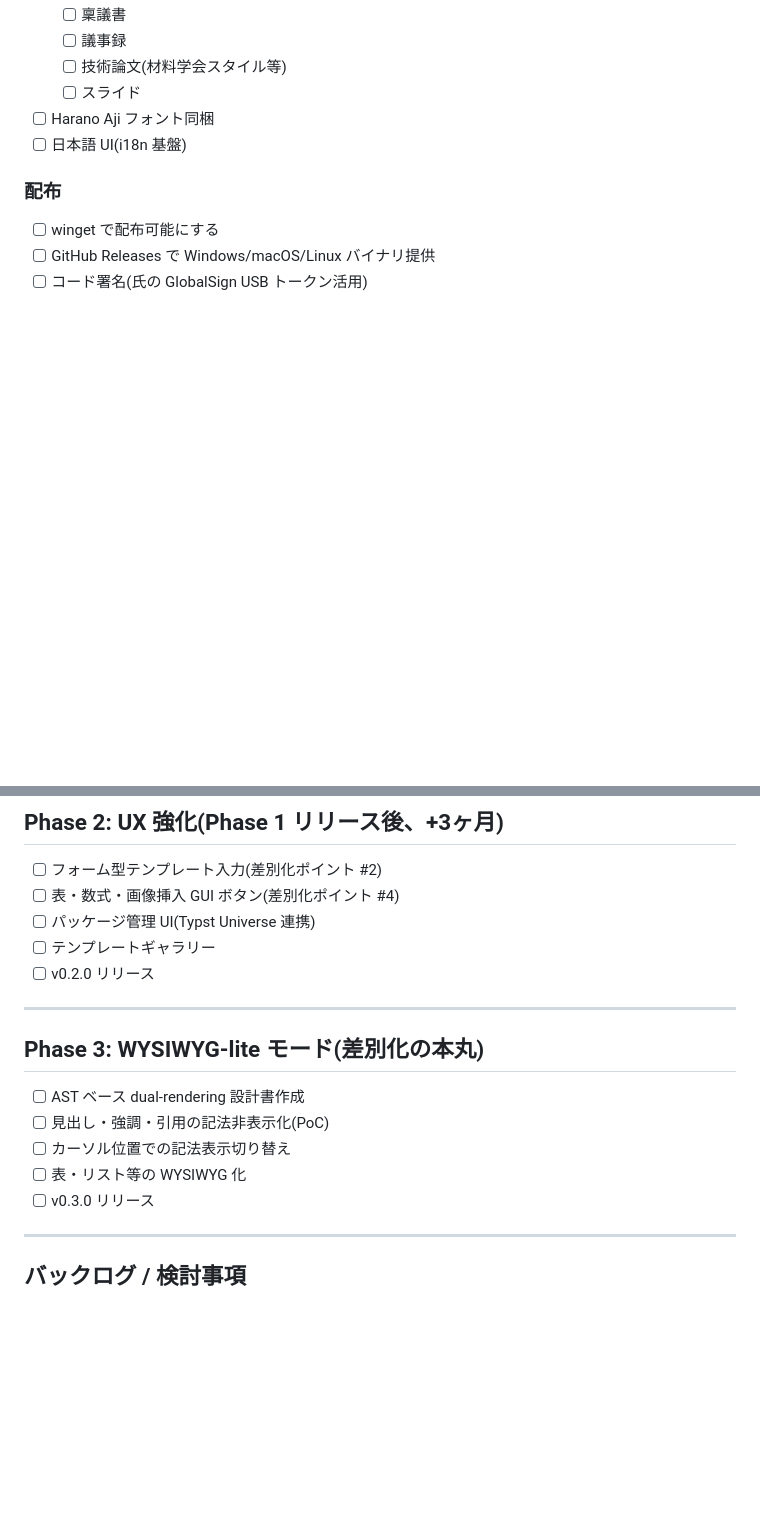
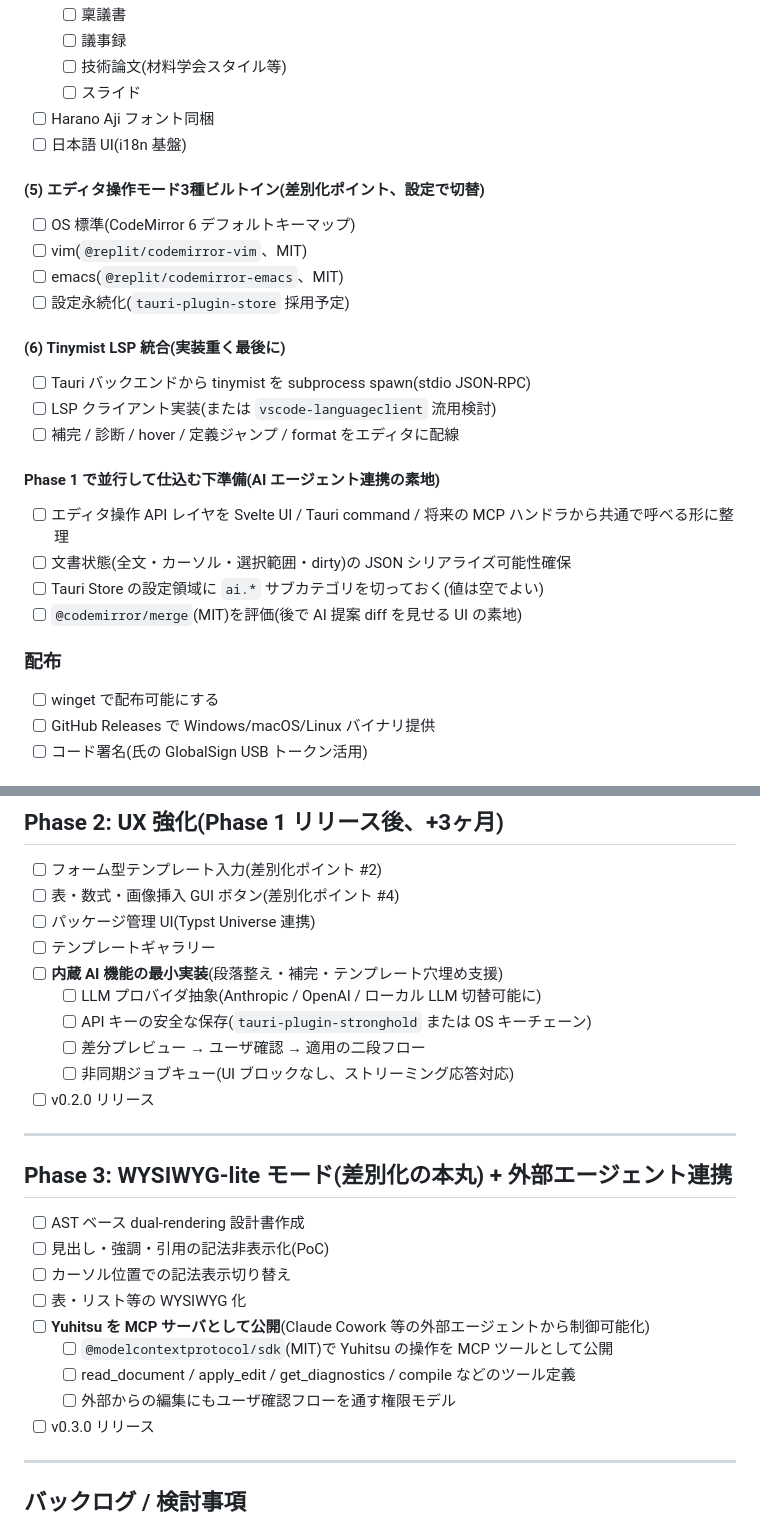
Before and after one commit to barewalker/yuhitsu, a Markdown page: PROGRESS.md, 2 parts joined by grey strips. Rendered like a GitHub page; blank space fills up the shorter version.

```diff
--- a/PROGRESS.md
+++ b/PROGRESS.md
@@ -111,6 +109,23 @@ Typstudio fork 路線 vs ゼロスタート路線の判断材料を集め、技
   - [ ] スライド
 - [ ] Harano Aji フォント同梱
 - [ ] 日本語 UI(i18n 基盤)
+
+#### (5) エディタ操作モード3種ビルトイン(差別化ポイント、設定で切替)
+- [ ] OS 標準(CodeMirror 6 デフォルトキーマップ)
+- [ ] vim(`@replit/codemirror-vim`、MIT)
+- [ ] emacs(`@replit/codemirror-emacs`、MIT)
+- [ ] 設定永続化(`tauri-plugin-store` 採用予定)
+
+#### (6) Tinymist LSP 統合(実装重く最後に)
+- [ ] Tauri バックエンドから tinymist を subprocess spawn(stdio JSON-RPC)
+- [ ] LSP クライアント実装(または `vscode-languageclient` 流用検討)
+- [ ] 補完 / 診断 / hover / 定義ジャンプ / format をエディタに配線
+
+#### Phase 1 で並行して仕込む下準備(AI エージェント連携の素地)
+- [ ] エディタ操作 API レイヤを Svelte UI / Tauri command / 将来の MCP ハンドラから共通で呼べる形に整理
+- [ ] 文書状態(全文・カーソル・選択範囲・dirty)の JSON シリアライズ可能性確保
+- [ ] Tauri Store の設定領域に `ai.*` サブカテゴリを切っておく(値は空でよい)
+- [ ] `@codemirror/merge`(MIT)を評価(後で AI 提案 diff を見せる UI の素地)
 
 ### 配布
 - [ ] winget で配布可能にする
@@ -130,16 +145,25 @@ Typstudio fork 路線 vs ゼロスタート路線の判断材料を集め、技
 - [ ] 表・数式・画像挿入 GUI ボタン(差別化ポイント #4)
 - [ ] パッケージ管理 UI(Typst Universe 連携)
 - [ ] テンプレートギャラリー
+- [ ] **内蔵 AI 機能の最小実装**(段落整え・補完・テンプレート穴埋め支援)
+  - [ ] LLM プロバイダ抽象(Anthropic / OpenAI / ローカル LLM 切替可能に)
+  - [ ] API キーの安全な保存(`tauri-plugin-stronghold` または OS キーチェーン)
+  - [ ] 差分プレビュー → ユーザ確認 → 適用の二段フロー
+  - [ ] 非同期ジョブキュー(UI ブロックなし、ストリーミング応答対応)
 - [ ] v0.2.0 リリース
 
 ---
 
-## Phase 3: WYSIWYG-lite モード(差別化の本丸)
+## Phase 3: WYSIWYG-lite モード(差別化の本丸) + 外部エージェント連携
 
 - [ ] AST ベース dual-rendering 設計書作成
 - [ ] 見出し・強調・引用の記法非表示化(PoC)
 - [ ] カーソル位置での記法表示切り替え
 - [ ] 表・リスト等の WYSIWYG 化
+- [ ] **Yuhitsu を MCP サーバとして公開**(Claude Cowork 等の外部エージェントから制御可能化)
+  - [ ] `@modelcontextprotocol/sdk`(MIT)で Yuhitsu の操作を MCP ツールとして公開
+  - [ ] read_document / apply_edit / get_diagnostics / compile などのツール定義
+  - [ ] 外部からの編集にもユーザ確認フローを通す権限モデル
 - [ ] v0.3.0 リリース
 
 ---
```
Also changed, not shown: other parts of PROGRESS.md (+29 -16 lines).
